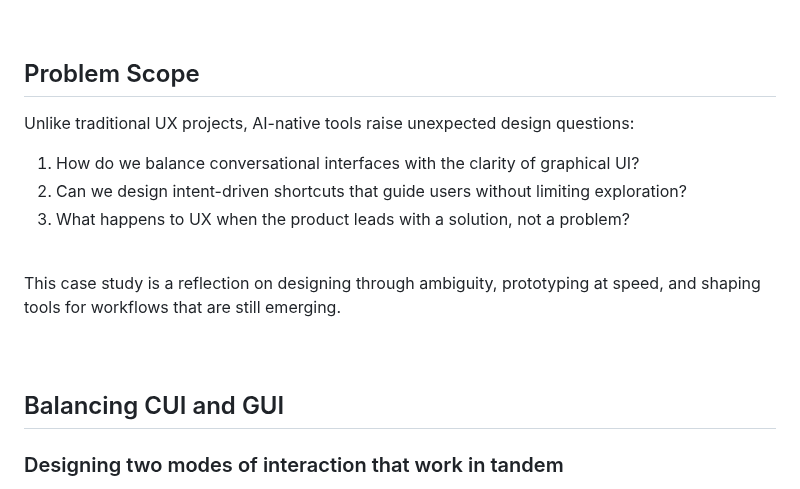
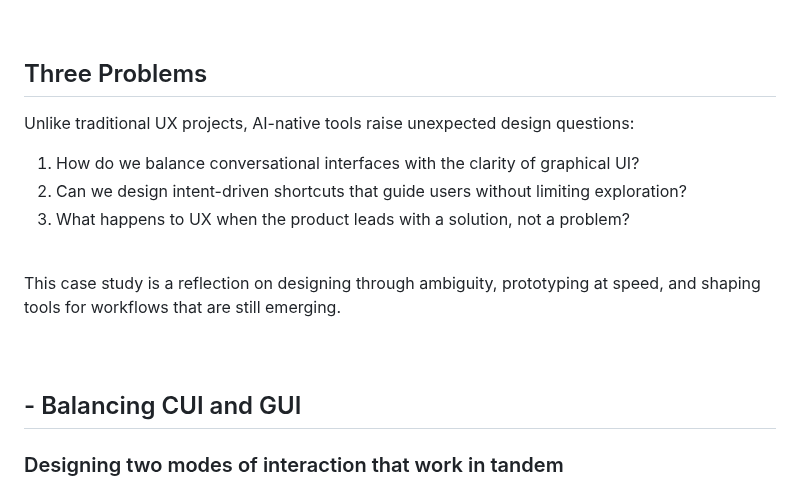
Before and after one commit to AllyYL/casestudy, a Markdown page: src/projects/bloom.md, the part around one of its changes. Drawn GitHub-style.

```diff
--- a/src/projects/bloom.md
+++ b/src/projects/bloom.md
@@ -25,7 +25,7 @@ layout: article.njk
 
 <br>
 
-## Problem Scope
+## Three Problems
 
 Unlike traditional UX projects, AI-native tools raise unexpected design questions:
 <ol>
@@ -38,7 +38,7 @@ Unlike traditional UX projects, AI-native tools raise unexpected design question
 This case study is a reflection on designing through ambiguity, prototyping at speed, and shaping tools for workflows that are still emerging.
 <br><br><br>
 
-## Balancing CUI and GUI
+## - Balancing CUI and GUI
 
 ### Designing two modes of interaction that work in tandem
 
```
Also changed, not shown: other parts of src/projects/bloom.md (+2 -2 lines).
